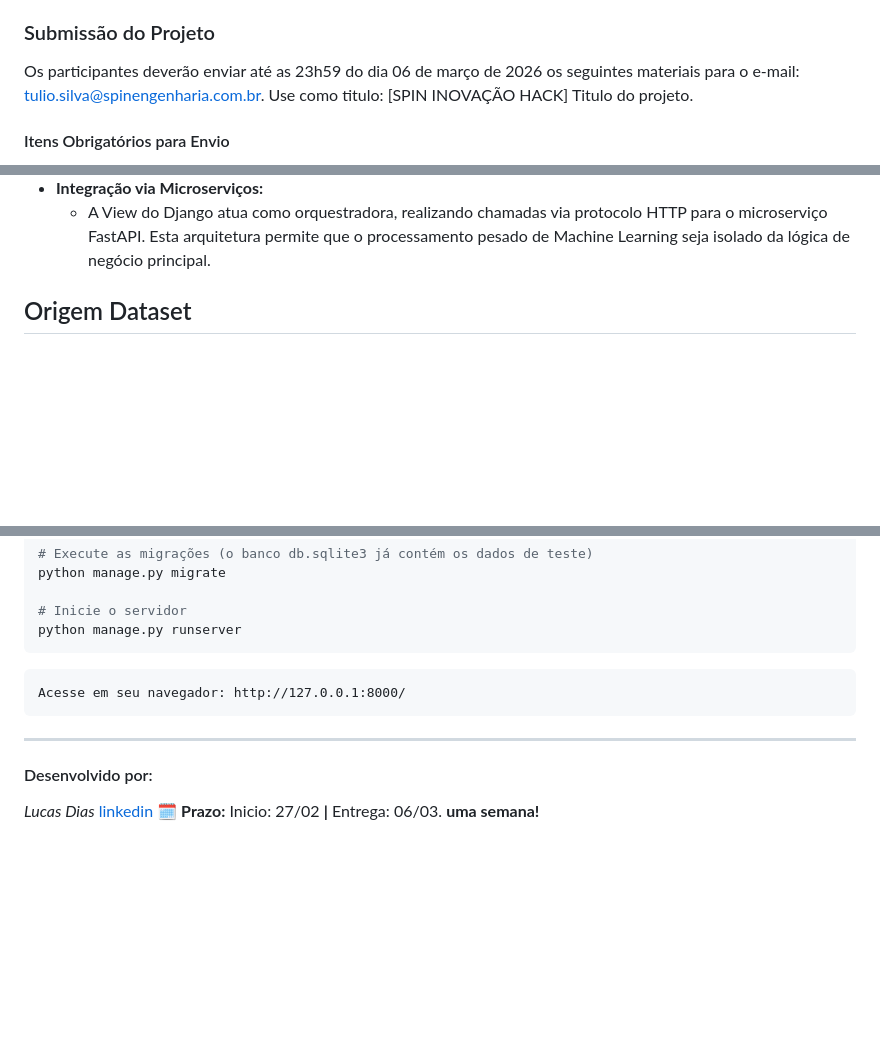
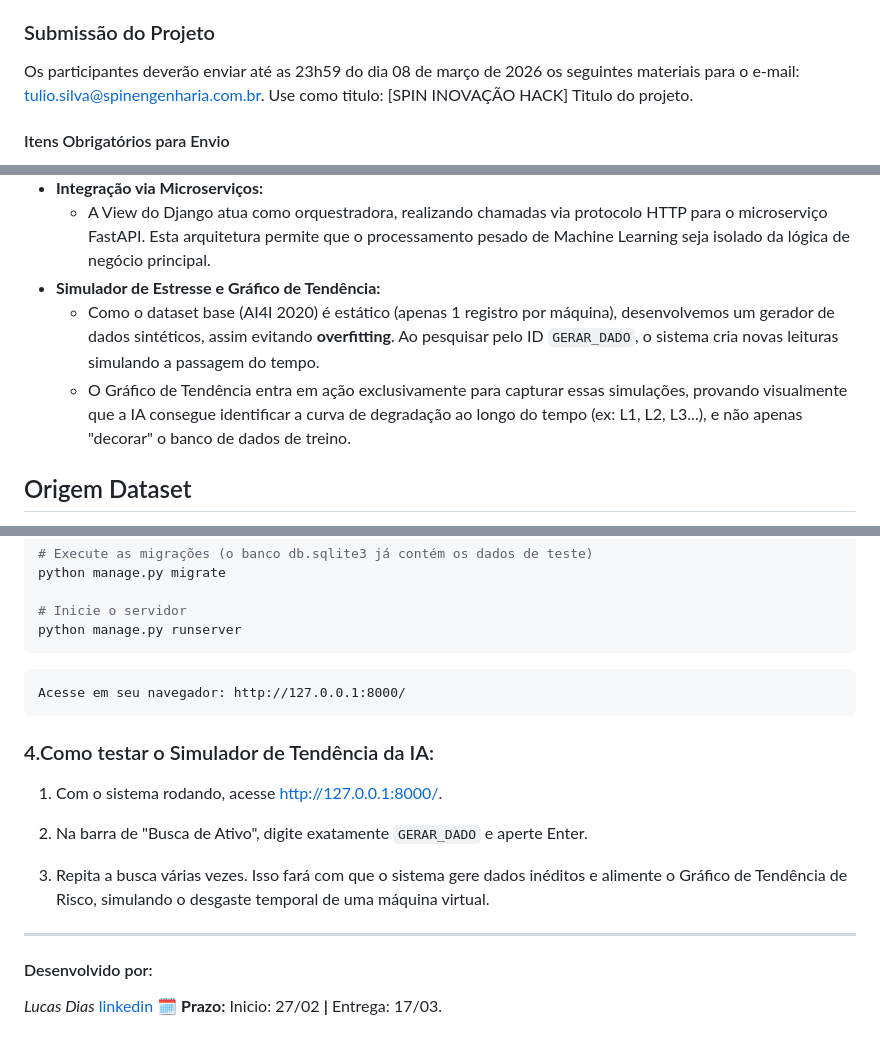
Before and after one commit to LucasDiasAlves/hackathon_inovSpin, a Markdown page: readme.md, 3 parts joined by grey strips. GitHub-like rendering; blank space fills up the shorter version.

Commit message:
FEAT|README, - atualiando o readme

````diff
--- a/readme.md
+++ b/readme.md
@@ -19,7 +20,7 @@
 - É permitido utilziar modelos de IA como apoio técnico.
 
 ### Submissão do Projeto
-Os participantes deverão enviar até as 23h59 do dia 06 de março de 2026 os seguintes materiais para o e-mail: tulio.silva@spinengenharia.com.br. Use como titulo: [SPIN INOVAÇÃO HACK] Titulo do projeto.
+Os participantes deverão enviar até as 23h59 do dia 08 de março de 2026 os seguintes materiais para o e-mail: tulio.silva@spinengenharia.com.br. Use como titulo: [SPIN INOVAÇÃO HACK] Titulo do projeto.
 
 #### Itens Obrigatórios para Envio
 1. **Link do GitHub do Projeto**, contendo:
@@ -107,6 +108,9 @@ Um microserviço especializado em processamento de dados históricos
     - Projetado para suportar 2 tipos de processamento, **1° - Machine Learning**, treinado com modelo de treinamento supervisionado. **2° - cálculo de Gradiente Térmico $\Delta T$**, permitindo assim os responsaveis estabelerecerem um limite a qual é seguro operar.
 - **Integração via Microserviços:**
     - A View do Django atua como orquestradora, realizando chamadas via protocolo HTTP para o microserviço FastAPI. Esta arquitetura permite que o processamento pesado de Machine Learning seja isolado da lógica de negócio principal.
+- **Simulador de Estresse e Gráfico de Tendência:**
+    - Como o dataset base (AI4I 2020) é estático (apenas 1 registro por máquina), desenvolvemos um gerador de dados sintéticos, assim evitando **overfitting**. Ao pesquisar pelo ID ``GERAR_DADO``, o sistema cria novas leituras simulando a passagem do tempo.
+    - O Gráfico de Tendência entra em ação exclusivamente para capturar essas simulações, provando visualmente que a IA consegue identificar a curva de degradação ao longo do tempo (ex: L1, L2, L3...), e não apenas "decorar" o banco de dados de treino.
 
 ## Origem Dataset
 1.  **Dataset:**
@@ -145,8 +149,16 @@ python manage.py migrate
 python manage.py runserver
 ```
     Acesse em seu navegador: http://127.0.0.1:8000/
+
+### 4.Como testar o Simulador de Tendência da IA:
+1. Com o sistema rodando, acesse http://127.0.0.1:8000/.
+
+2. Na barra de "Busca de Ativo", digite exatamente ``GERAR_DADO`` e aperte Enter.
+
+3. Repita a busca várias vezes. Isso fará com que o sistema gere dados inéditos e alimente o Gráfico de Tendência de Risco, simulando o desgaste temporal de uma máquina virtual.
+
 ---
 #### Desenvolvido por:
 *Lucas Dias*
 [linkedin](www.linkedin.com/in/lucas-dias-alves-52166a320)
-**🗓️ Prazo:** Inicio: 27/02 **|** Entrega: 06/03. **uma semana!**
+**🗓️ Prazo:** Inicio: 27/02 **|** Entrega: 17/03.
````
Also changed, not shown: other parts of readme.md (+1 -0 lines).
